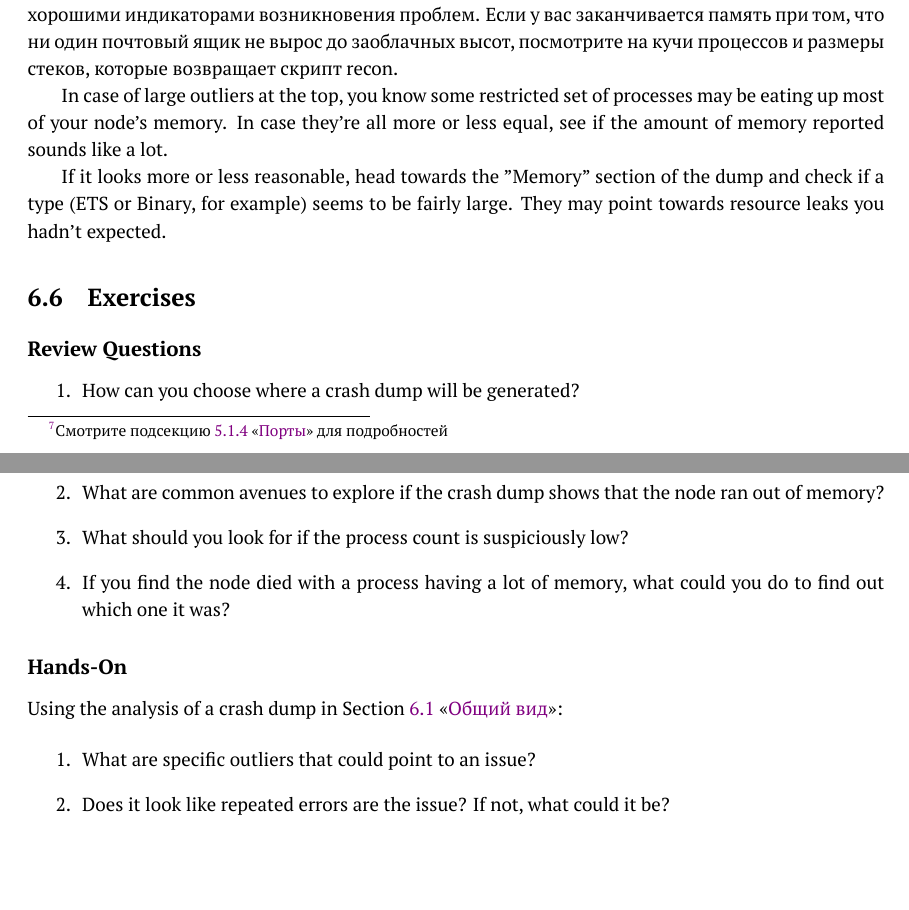
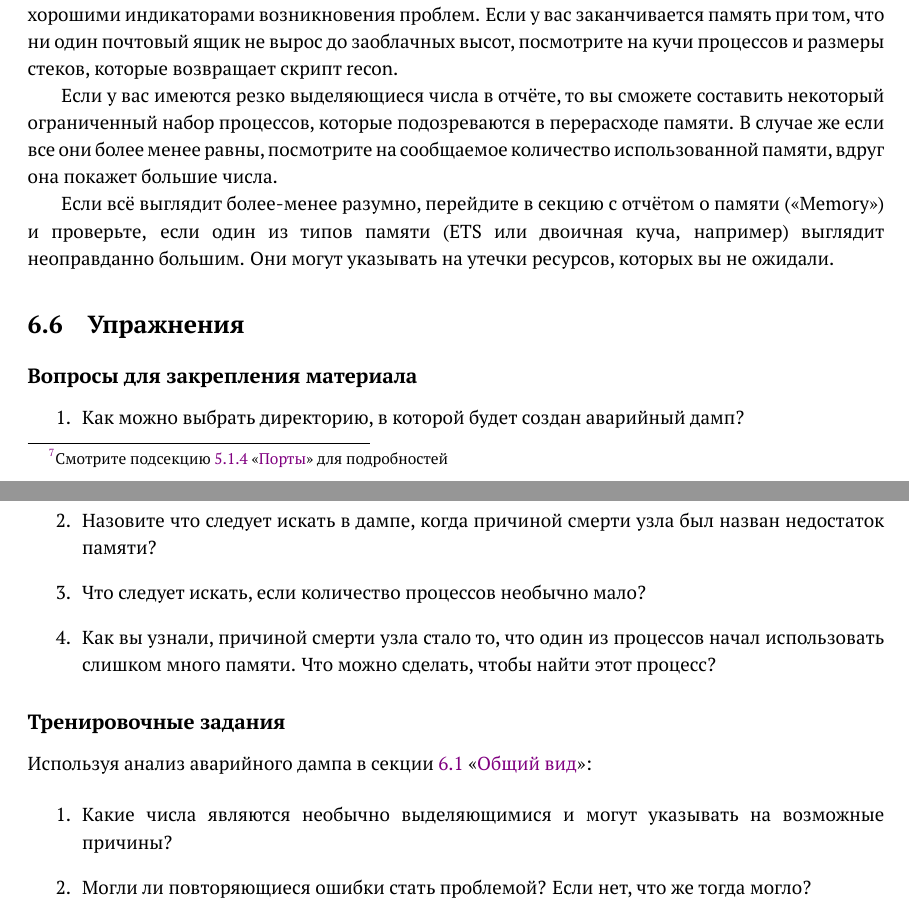
Before and after one commit to kvakvs/eia, a LaTeX thesis (text_RU.tex): two parts of pages 67 and 68 of 98, joined at a grey line, cut so that both start at the same text, the shorter picture padded with empty space. Compiled offline with LuaLaTeX.

Commit message:
6 done, now 7

```diff
--- a/text_RU.tex
+++ b/text_RU.tex
@@ -2280,28 +2280,38 @@ Kernel pid terminated (application_controller)
 %In any case, the crash dump will help figure out what the problem was after the fact. The process mailboxes and individual heaps are usually good indicators of issues. If you're running out of memory without any mailbox being outrageously large, look at the processes heap and stack sizes as returned by the recon script.
 В любом случае, аварийный дамп поможет выяснить, что случилось, по факту когда программа завершилась. Почтовые ящики процессов --- это отдельные кучи и обычно являются хорошими индикаторами возникновения проблем. Если у вас заканчивается память при том, что ни один почтовый ящик не вырос до заоблачных высот, посмотрите на кучи процессов и размеры стеков, которые возвращает скрипт recon.
 
-In case of large outliers at the top, you know some restricted set of processes may be eating up most of your node's memory. In case they're all more or less equal, see if the amount of memory reported sounds like a lot.
-
-If it looks more or less reasonable, head towards the "Memory" section of the dump and check if a type (ETS or Binary, for example) seems to be fairly large. They may point towards resource leaks you hadn't expected.
-
-
-\section{Exercises}
-
-\subsection*{Review Questions}
+%In case of large outliers at the top, you know some restricted set of processes may be eating up most of your node's memory. In case they're all more or less equal, see if the amount of memory reported sounds like a lot.
+Если у вас имеются резко выделяющиеся числа в отчёте, то вы сможете составить некоторый ограниченный набор процессов, которые подозреваются в перерасходе памяти. В случае же если все они более менее равны, посмотрите на сообщаемое количество использованной памяти, вдруг она покажет большие числа.
+
+%If it looks more or less reasonable, head towards the "Memory" section of the dump and check if a type (ETS or Binary, for example) seems to be fairly large. They may point towards resource leaks you hadn't expected.
+Если всё выглядит более-менее разумно, перейдите в секцию с отчётом о памяти (<<Memory>>) и проверьте, если один из типов памяти (ETS или двоичная куча, например) выглядит неоправданно большим. Они могут указывать на утечки ресурсов, которых вы не ожидали.
+
+
+\section{Упражнения}
+
+\subsection*{\ReviewTitle{}}
 
 \begin{enumerate}
-	\item How can you choose where a crash dump will be generated?
-	\item What are common avenues to explore if the crash dump shows that the node ran out of memory?
-	\item What should you look for if the process count is suspiciously low?
-	\item If you find the node died with a process having a lot of memory, what could you do to find out which one it was?\end{enumerate}
-
-\subsection*{Hands-On}
-
-Using the analysis of a crash dump in Section \NamedRef{sec:crashdump-general-view}:
+%	\item How can you choose where a crash dump will be generated?
+	\item Как можно выбрать директорию, в которой будет создан аварийный дамп?
+%	\item What are common avenues to explore if the crash dump shows that the node ran out of memory?
+	\item Назовите что следует искать в дампе, когда причиной смерти узла был назван недостаток памяти?
+%	\item What should you look for if the process count is suspiciously low?
+	\item Что следует искать, если количество процессов необычно мало?
+%	\item If you find the node died with a process having a lot of memory, what could you do to find out which one it was?
+	\item Как вы узнали, причиной смерти узла стало то, что один из процессов начал использовать слишком много памяти. Что можно сделать, чтобы найти этот процесс?
+\end{enumerate}
+
+\subsection*{\HandsOnTitle{}}
+
+%Using the analysis of a crash dump in Section \NamedRef{sec:crashdump-general-view}:
+Используя анализ аварийного дампа в секции \NamedRef{sec:crashdump-general-view}:
 
 \begin{enumerate}
-	\item What are specific outliers that could point to an issue?
-	\item Does it look like repeated errors are the issue? If not, what could it be?
+%	\item What are specific outliers that could point to an issue?
+	\item Какие числа являются необычно выделяющимися и могут указывать на возможные причины?
+%	\item Does it look like repeated errors are the issue? If not, what could it be?
+	\item Могли ли повторяющиеся ошибки стать проблемой? Если нет, что же тогда могло?
 \end{enumerate}
 
 %%%
@@ -2346,7 +2356,7 @@ Using the analysis of a crash dump in Section \NamedRef{sec:crashdump-general-vi
 %%%
 %%%
 
-\chapter{Memory Leaks}
+\chapter{Утечки памяти}
 \label{chap:memory-leaks}
 
 There are truckloads of ways for an Erlang node to bleed memory. They go from extremely simple to astonishingly hard to figure out (fortunately, the latter type is also rarer), and it's possible you'll never encounter any problem with them.
```
